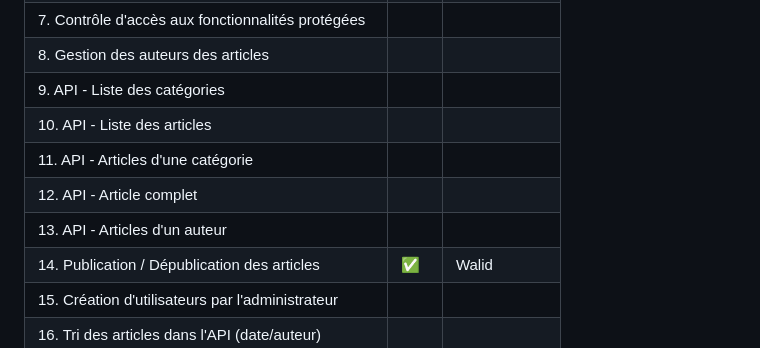
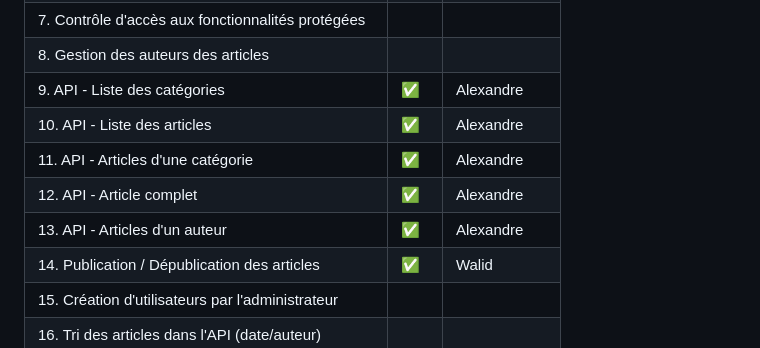
Before and after one commit to Kartedian/MiniPress, a Markdown page: README.md, the part around the change. Rendered like a GitHub page.

Commit message:
[update] Mark API functionalities as complete in README.md

```diff
--- a/README.md
+++ b/README.md
@@ -22,11 +22,11 @@ formulaires HTML. Cette partie admin est réservée aux utilisateurs enregistré
 | 6. Authentification des utilisateurs                  |      |             |
 | 7. Contrôle d'accès aux fonctionnalités protégées     |      |             |
 | 8. Gestion des auteurs des articles                   |      |             |
-| 9. API - Liste des catégories                         |      |             |
-| 10. API - Liste des articles                          |      |             |
-| 11. API - Articles d'une catégorie                    |      |             |
-| 12. API - Article complet                             |      |             |
-| 13. API - Articles d'un auteur                        |      |             |
+| 9. API - Liste des catégories                         | ✅ | Alexandre |
+| 10. API - Liste des articles                          | ✅ | Alexandre |
+| 11. API - Articles d'une catégorie                    | ✅ | Alexandre |
+| 12. API - Article complet                             | ✅ | Alexandre |
+| 13. API - Articles d'un auteur                        | ✅ | Alexandre |
 | 14. Publication / Dépublication des articles          | ✅ |     Walid    |
 | 15. Création d'utilisateurs par l'administrateur      |      |             |
 | 16. Tri des articles dans l'API (date/auteur)         |      |             |
```
